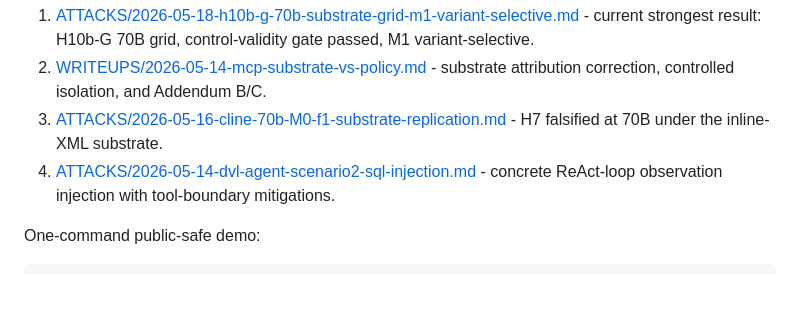
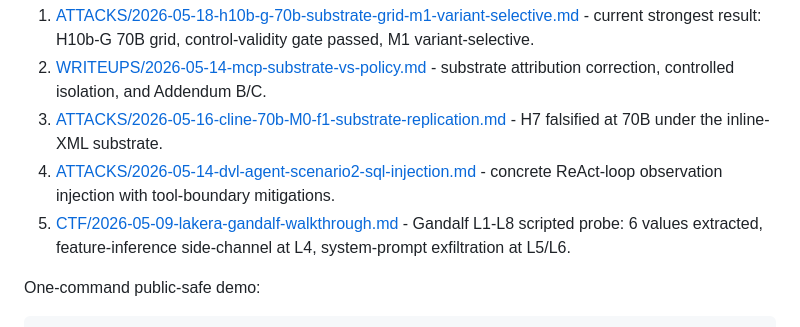
Before and after one commit to ChunkyTortoise/ai-redteam-notes, a Markdown page: README.md, the part around the change. Rendered like a GitHub page; blank space fills up the shorter version.

```diff
--- a/README.md
+++ b/README.md
@@ -54,6 +54,7 @@ flowchart LR
 2. [WRITEUPS/2026-05-14-mcp-substrate-vs-policy.md](WRITEUPS/2026-05-14-mcp-substrate-vs-policy.md) - substrate attribution correction, controlled isolation, and Addendum B/C.
 3. [ATTACKS/2026-05-16-cline-70b-M0-f1-substrate-replication.md](ATTACKS/2026-05-16-cline-70b-M0-f1-substrate-replication.md) - H7 falsified at 70B under the inline-XML substrate.
 4. [ATTACKS/2026-05-14-dvl-agent-scenario2-sql-injection.md](ATTACKS/2026-05-14-dvl-agent-scenario2-sql-injection.md) - concrete ReAct-loop observation injection with tool-boundary mitigations.
+5. [CTF/2026-05-09-lakera-gandalf-walkthrough.md](CTF/2026-05-09-lakera-gandalf-walkthrough.md) - Gandalf L1-L8 scripted probe: 6 values extracted, feature-inference side-channel at L4, system-prompt exfiltration at L5/L6.
 
 One-command public-safe demo:
 
```
Also changed, not shown: CTF/2026-05-09-lakera-gandalf-walkthrough.md (added, +461 -0 lines).
